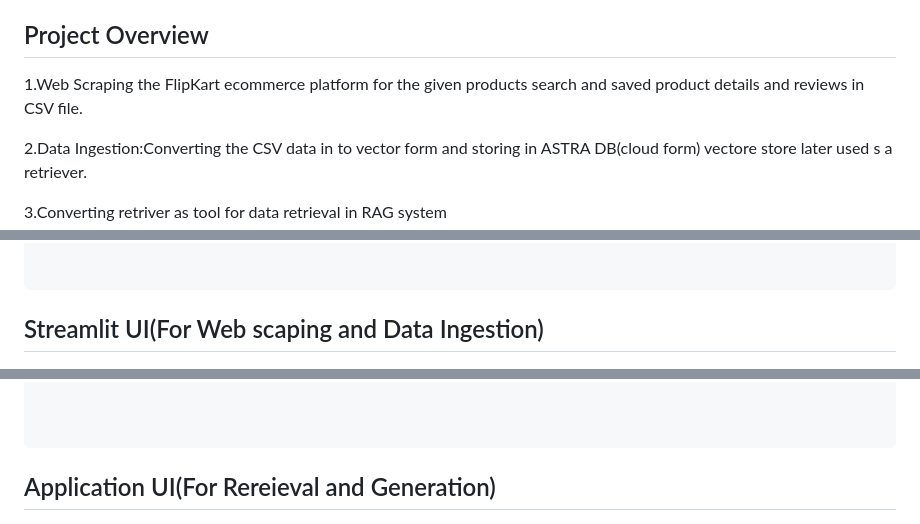
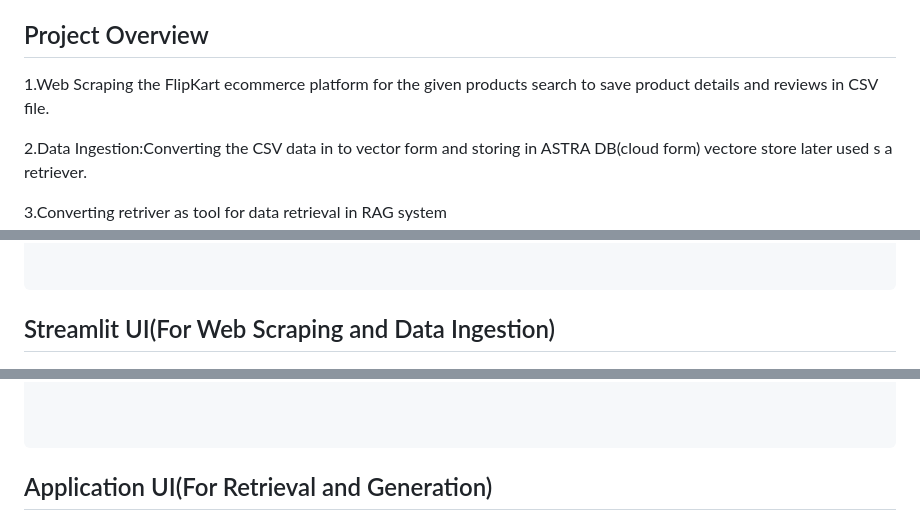
Before and after one commit to suman520-git/ecomm-prod-assistant, a Markdown page: README.md, 3 parts joined by grey strips. Drawn GitHub-style.

Commit message:
Readme file updated [skip ci]

````diff
--- a/README.md
+++ b/README.md
@@ -4,7 +4,7 @@ A Agentic RAG system that retrieves product reviews and price details from the d
 
 ##  Project Overview
 
-1.Web Scraping the FlipKart ecommerce platform for the given products search and saved  product details and reviews in CSV file.
+1.Web Scraping the FlipKart ecommerce platform for the given products search to save  product details and reviews in CSV file.
 
 2.Data Ingestion:Converting the CSV data in to vector form and storing in ASTRA DB(cloud form) vectore store later used s a retriever.
 
@@ -148,7 +148,7 @@ step.1 streamlit run /ecomm_prod_assistant/scrapper_ui.py
 
 
 ```
-## Streamlit UI(For Web scaping and Data Ingestion)
+## Streamlit UI(For Web Scraping and Data Ingestion)
 ![image alt](https://github.com/suman520-git/ecomm-prod-assistant/blob/main/Streamlit_ui.png?raw=true)
 
 ```bash
@@ -166,7 +166,7 @@ step.2 uvicorn prod_assistant.router.main:app --reload --port 8000
 
 
 ```
-## Application UI(For Rereieval and Generation)
+## Application UI(For Retrieval and Generation)
 ![image alt](https://github.com/suman520-git/ecomm-prod-assistant/blob/main/Application_UI.png?raw=true)
 
 
````
